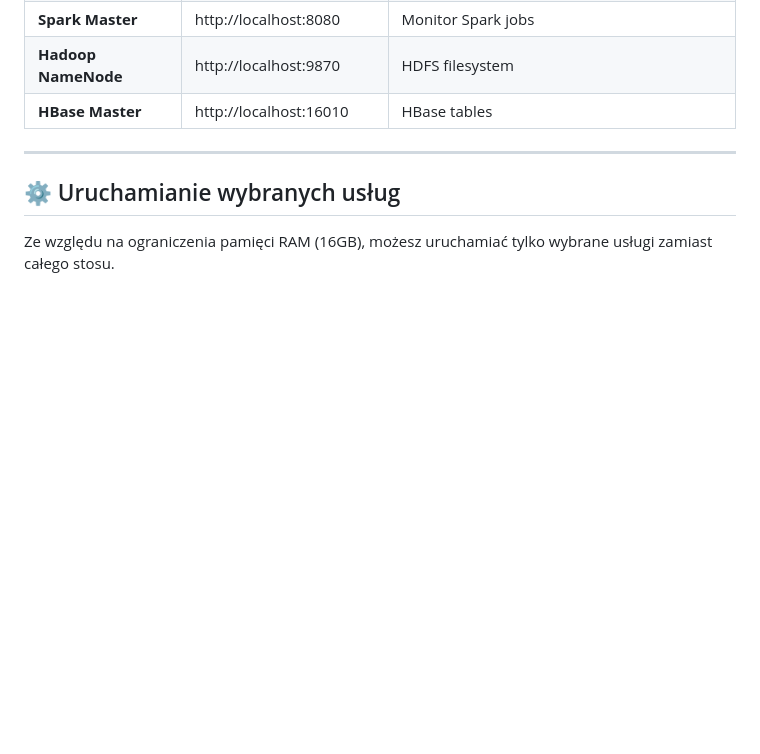
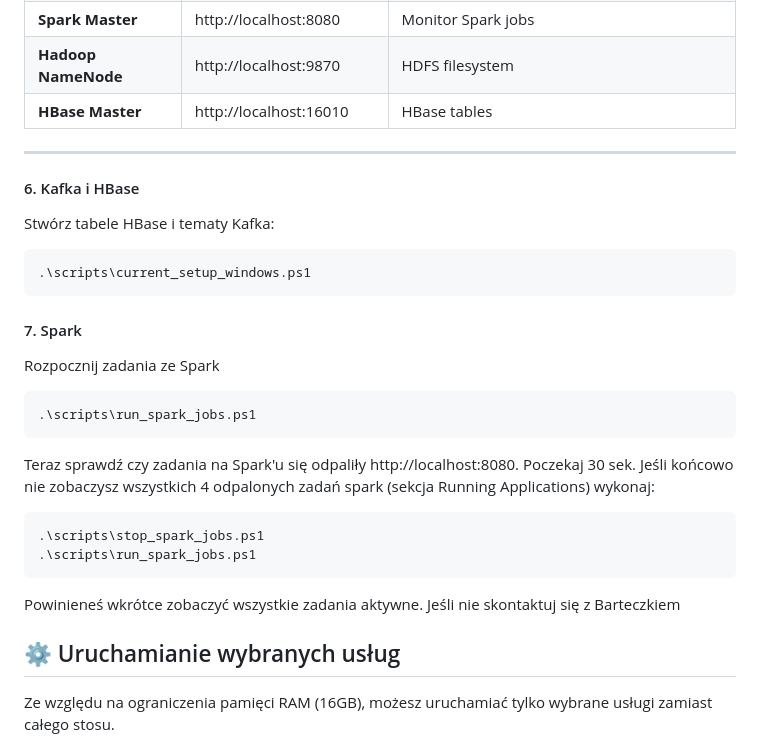
Before and after one commit to AristocratesJ/big-data-interactive-ads, a Markdown page: README.md, the part around the change. Drawn GitHub-style; blank space fills up the shorter version.

Commit message:
feat: Update README for deploying project (init kafka, hbase, spark)

````diff
--- a/README.md
+++ b/README.md
@@ -124,6 +124,31 @@ Po uruchomieniu, sprawdź czy wszystkie interfejsy są dostępne:
 
 ---
 
+#### 6. Kafka i HBase
+
+Stwórz tabele HBase i tematy Kafka:
+
+```powershell
+.\scripts\current_setup_windows.ps1
+```
+
+#### 7. Spark
+
+Rozpocznij zadania ze Spark
+
+```powershell
+.\scripts\run_spark_jobs.ps1
+```
+
+Teraz sprawdź czy zadania na Spark'u się odpaliły http://localhost:8080. Poczekaj 30 sek. Jeśli końcowo nie zobaczysz wszystkich 4 odpalonych zadań spark (sekcja Running Applications) wykonaj:
+
+```powershell
+.\scripts\stop_spark_jobs.ps1
+.\scripts\run_spark_jobs.ps1
+```
+
+Powinieneś wkrótce zobaczyć wszystkie zadania aktywne. Jeśli nie skontaktuj się z Barteczkiem
+
 ## ⚙️ Uruchamianie wybranych usług
 
 Ze względu na ograniczenia pamięci RAM (16GB), możesz uruchamiać tylko wybrane usługi zamiast całego stosu.
````
